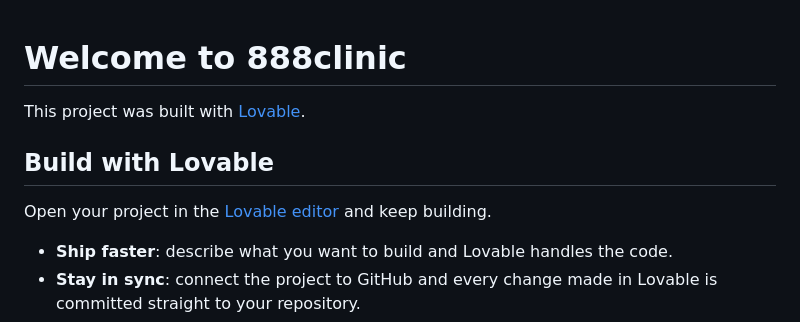
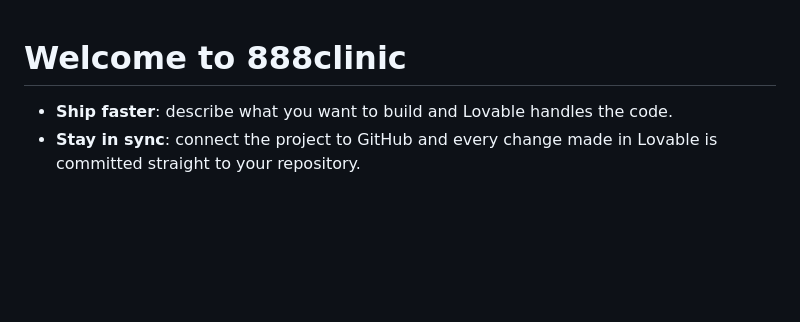
Before and after one commit to amsshk/888clinic, a Markdown page: README.md, the part around the change. Drawn GitHub-style; blank space fills up the shorter version.

```diff
--- a/README.md
+++ b/README.md
@@ -1,10 +1,4 @@
 # Welcome to 888clinic
-
-This project was built with [Lovable](https://lovable.dev).
-
-## Build with Lovable
-
-Open your project in the [Lovable editor](https://lovable.dev) and keep building.
 
 - **Ship faster**: describe what you want to build and Lovable handles the code.
 - **Stay in sync**: connect the project to GitHub and every change made in Lovable is committed straight to your repository.
```
